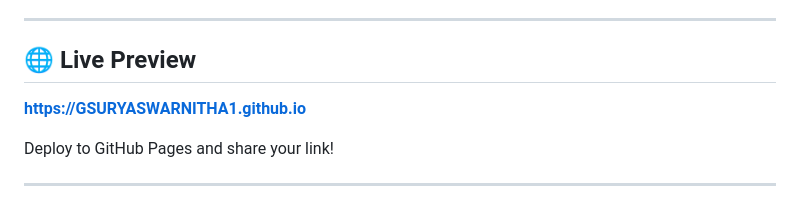
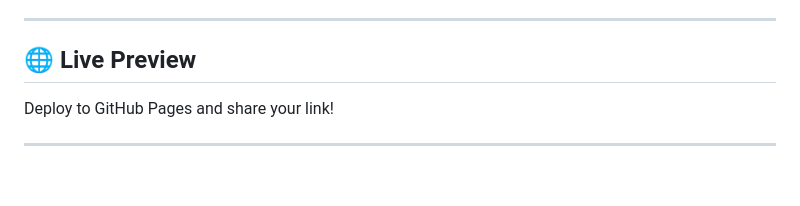
Before and after one commit to GSURYASWARNITHA1/FUTURE_FS_01, a Markdown page: README.md, the part around the change. GitHub-like rendering; blank space fills up the shorter version.

```diff
--- a/README.md
+++ b/README.md
@@ -8,8 +8,6 @@
 ---
 
 ## 🌐 Live Preview
-
-**[https://GSURYASWARNITHA1.github.io](https://GSURYASWARNITHA1.github.io)**
 
 Deploy to GitHub Pages and share your link!
 
```
